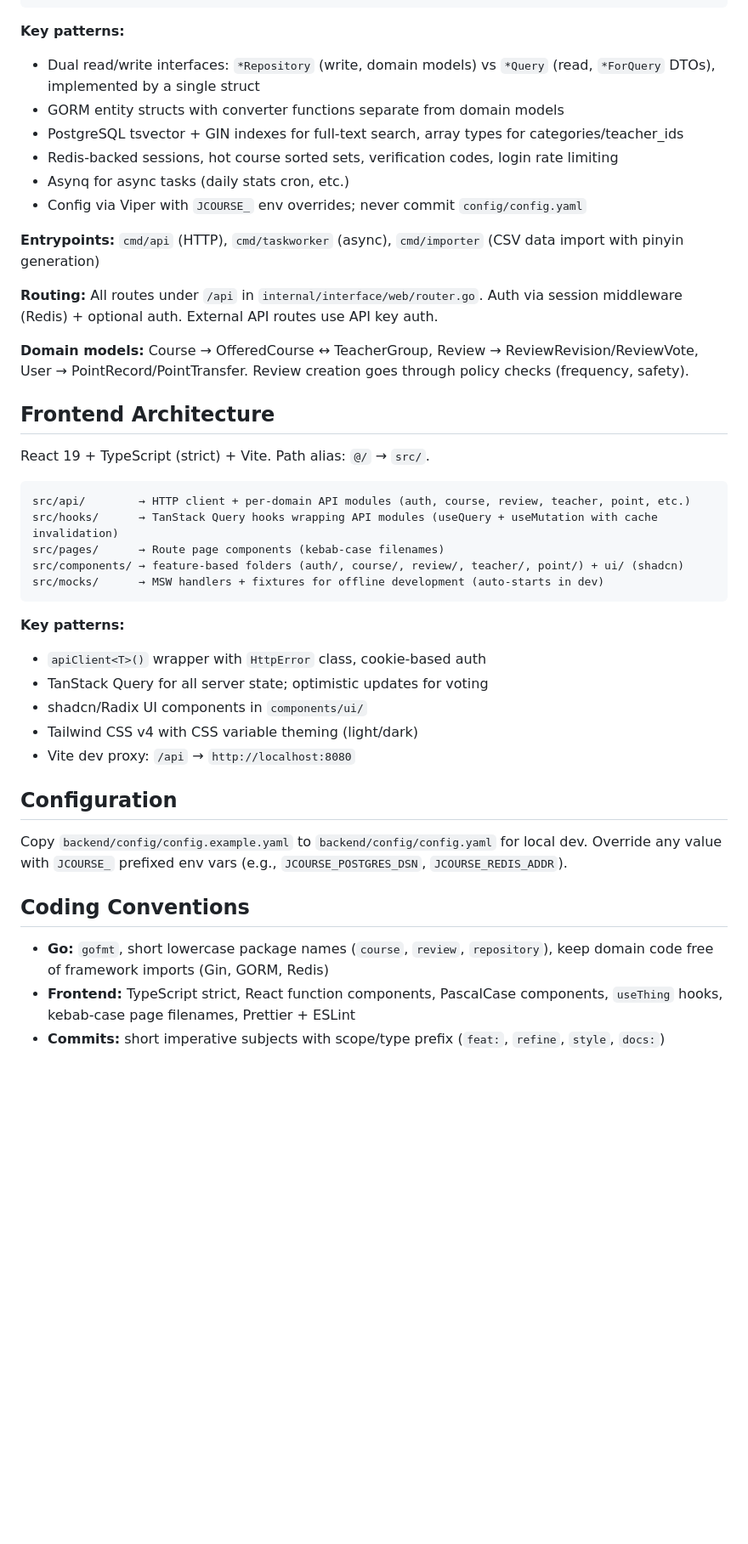
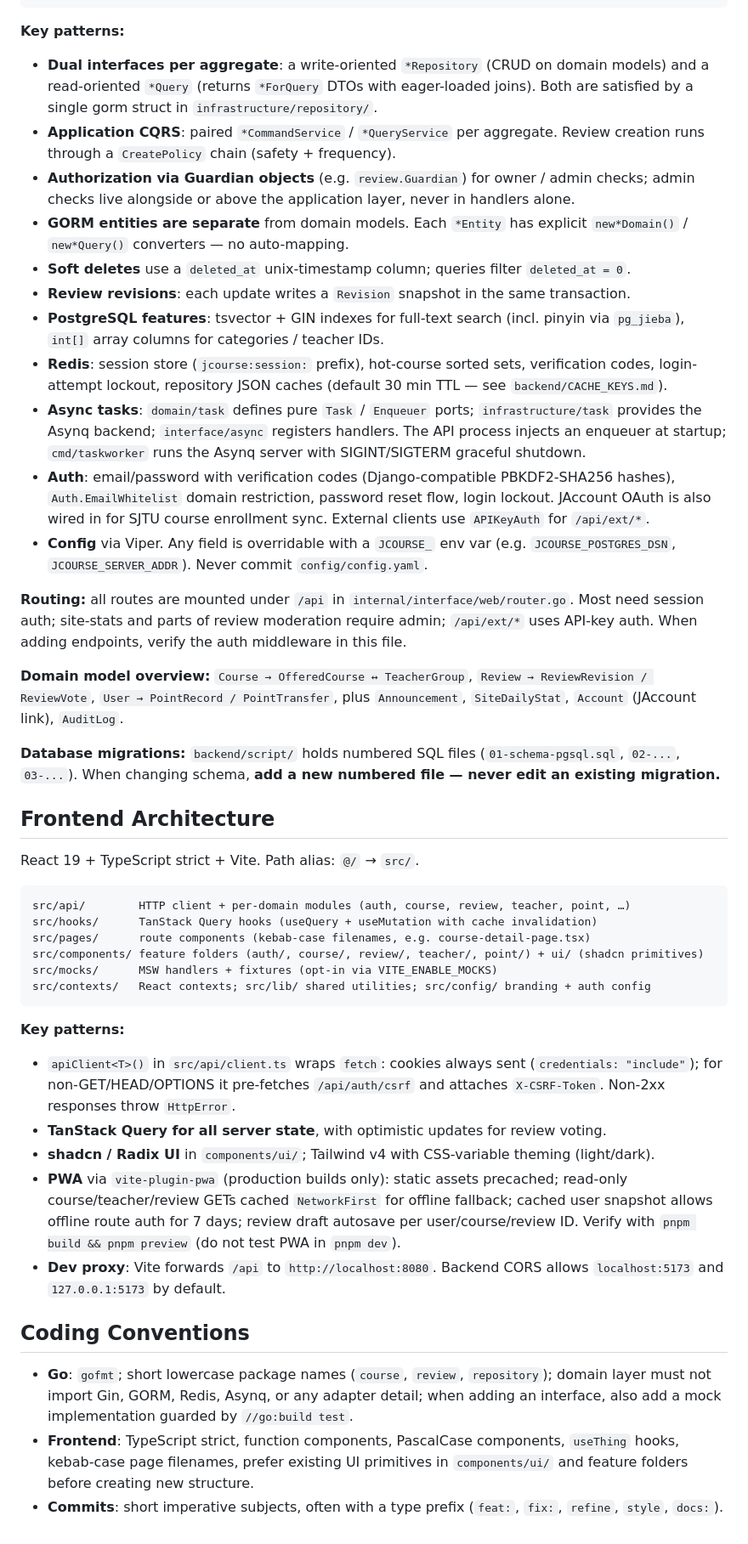
Before and after one commit to RinnMoe/CHDXK, a Markdown page: CLAUDE.md, the part around one of its changes. Shown at 85% size. GitHub-like rendering; blank space fills up the shorter version.

````diff
--- a/CLAUDE.md
+++ b/CLAUDE.md
@@ -46,44 +68,46 @@ app/           → service container (manual DI wiring)
 ```
 
 **Key patterns:**
-- Dual read/write interfaces: `*Repository` (write, domain models) vs `*Query` (read, `*ForQuery` DTOs), implemented by a single struct
-- GORM entity structs with converter functions separate from domain models
-- PostgreSQL tsvector + GIN indexes for full-text search, array types for categories/teacher_ids
-- Redis-backed sessions, hot course sorted sets, verification codes, login rate limiting
-- Asynq for async tasks (daily stats cron, etc.)
-- Config via Viper with `JCOURSE_` env overrides; never commit `config/config.yaml`
+- **Dual interfaces per aggregate**: a write-oriented `*Repository` (CRUD on domain models) and a read-oriented `*Query` (returns `*ForQuery` DTOs with eager-loaded joins). Both are satisfied by a single gorm struct in `infrastructure/repository/`.
+- **Application CQRS**: paired `*CommandService` / `*QueryService` per aggregate. Review creation runs through a `CreatePolicy` chain (safety + frequency).
+- **Authorization via Guardian objects** (e.g. `review.Guardian`) for owner / admin checks; admin checks live alongside or above the application layer, never in handlers alone.
+- **GORM entities are separate** from domain models. Each `*Entity` has explicit `new*Domain()` / `new*Query()` converters — no auto-mapping.
+- **Soft deletes** use a `deleted_at` unix-timestamp column; queries filter `deleted_at = 0`.
+- **Review revisions**: each update writes a `Revision` snapshot in the same transaction.
+- **PostgreSQL features**: tsvector + GIN indexes for full-text search (incl. pinyin via `pg_jieba`), `int[]` array columns for categories / teacher IDs.
+- **Redis**: session store (`jcourse:session:` prefix), hot-course sorted sets, verification codes, login-attempt lockout, repository JSON caches (default 30 min TTL — see `backend/CACHE_KEYS.md`).
+- **Async tasks**: `domain/task` defines pure `Task` / `Enqueuer` ports; `infrastructure/task` provides the Asynq backend; `interface/async` registers handlers. The API process injects an enqueuer at startup; `cmd/taskworker` runs the Asynq server with SIGINT/SIGTERM graceful shutdown.
+- **Auth**: email/password with verification codes (Django-compatible PBKDF2-SHA256 hashes), `Auth.EmailWhitelist` domain restriction, password reset flow, login lockout. JAccount OAuth is also wired in for SJTU course enrollment sync. External clients use `APIKeyAuth` for `/api/ext/*`.
+- **Config** via Viper. Any field is overridable with a `JCOURSE_` env var (e.g. `JCOURSE_POSTGRES_DSN`, `JCOURSE_SERVER_ADDR`). Never commit `config/config.yaml`.
 
-**Entrypoints:** `cmd/api` (HTTP), `cmd/taskworker` (async), `cmd/importer` (CSV data import with pinyin generation)
+**Routing:** all routes are mounted under `/api` in `internal/interface/web/router.go`. Most need session auth; site-stats and parts of review moderation require admin; `/api/ext/*` uses API-key auth. When adding endpoints, verify the auth middleware in this file.
 
-**Routing:** All routes under `/api` in `internal/interface/web/router.go`. Auth via session middleware (Redis) + optional auth. External API routes use API key auth.
+**Domain model overview:** `Course → OfferedCourse ↔ TeacherGroup`, `Review → ReviewRevision / ReviewVote`, `User → PointRecord / PointTransfer`, plus `Announcement`, `SiteDailyStat`, `Account` (JAccount link), `AuditLog`.
 
-**Domain models:** Course → OfferedCourse ↔ TeacherGroup, Review → ReviewRevision/ReviewVote, User → PointRecord/PointTransfer. Review creation goes through policy checks (frequency, safety).
+**Database migrations:** `backend/script/` holds numbered SQL files (`01-schema-pgsql.sql`, `02-...`, `03-...`). When changing schema, **add a new numbered file — never edit an existing migration.**
 
 ## Frontend Architecture
 
-React 19 + TypeScript (strict) + Vite. Path alias: `@/` → `src/`.
+React 19 + TypeScript strict + Vite. Path alias: `@/` → `src/`.
 
 ```
-src/api/        → HTTP client + per-domain API modules (auth, course, review, teacher, point, etc.)
-src/hooks/      → TanStack Query hooks wrapping API modules (useQuery + useMutation with cache invalidation)
-src/pages/      → Route page components (kebab-case filenames)
-src/components/ → feature-based folders (auth/, course/, review/, teacher/, point/) + ui/ (shadcn)
-src/mocks/      → MSW handlers + fixtures for offline development (auto-starts in dev)
+src/api/        HTTP client + per-domain modules (auth, course, review, teacher, point, …)
+src/hooks/      TanStack Query hooks (useQuery + useMutation with cache invalidation)
+src/pages/      route components (kebab-case filenames, e.g. course-detail-page.tsx)
+src/components/ feature folders (auth/, course/, review/, teacher/, point/) + ui/ (shadcn primitives)
+src/mocks/      MSW handlers + fixtures (opt-in via VITE_ENABLE_MOCKS)
+src/contexts/   React contexts; src/lib/ shared utilities; src/config/ branding + auth config
 ```
 
 **Key patterns:**
-- `apiClient<T>()` wrapper with `HttpError` class, cookie-based auth
-- TanStack Query for all server state; optimistic updates for voting
-- shadcn/Radix UI components in `components/ui/`
-- Tailwind CSS v4 with CSS variable theming (light/dark)
-- Vite dev proxy: `/api` → `http://localhost:8080`
-
-## Configuration
-
-Copy `backend/config/config.example.yaml` to `backend/config/config.yaml` for local dev. Override any value with `JCOURSE_` prefixed env vars (e.g., `JCOURSE_POSTGRES_DSN`, `JCOURSE_REDIS_ADDR`).
+- `apiClient<T>()` in `src/api/client.ts` wraps `fetch`: cookies always sent (`credentials: "include"`); for non-GET/HEAD/OPTIONS it pre-fetches `/api/auth/csrf` and attaches `X-CSRF-Token`. Non-2xx responses throw `HttpError`.
+- **TanStack Query for all server state**, with optimistic updates for review voting.
+- **shadcn / Radix UI** in `components/ui/`; Tailwind v4 with CSS-variable theming (light/dark).
+- **PWA** via `vite-plugin-pwa` (production builds only): static assets precached; read-only course/teacher/review GETs cached `NetworkFirst` for offline fallback; cached user snapshot allows offline route auth for 7 days; review draft autosave per user/course/review ID. Verify with `pnpm build && pnpm preview` (do not test PWA in `pnpm dev`).
+- **Dev proxy**: Vite forwards `/api` to `http://localhost:8080`. Backend CORS allows `localhost:5173` and `127.0.0.1:5173` by default.
 
 ## Coding Conventions
 
-- **Go:** `gofmt`, short lowercase package names (`course`, `review`, `repository`), keep domain code free of framework imports (Gin, GORM, Redis)
-- **Frontend:** TypeScript strict, React function components, PascalCase components, `useThing` hooks, kebab-case page filenames, Prettier + ESLint
-- **Commits:** short imperative subjects with scope/type prefix (`feat:`, `refine`, `style`, `docs:`)
+- **Go**: `gofmt`; short lowercase package names (`course`, `review`, `repository`); domain layer must not import Gin, GORM, Redis, Asynq, or any adapter detail; when adding an interface, also add a mock implementation guarded by `//go:build test`.
+- **Frontend**: TypeScript strict, function components, PascalCase components, `useThing` hooks, kebab-case page filenames, prefer existing UI primitives in `components/ui/` and feature folders before creating new structure.
+- **Commits**: short imperative subjects, often with a type prefix (`feat:`, `fix:`, `refine`, `style`, `docs:`).
````
Also changed, not shown: other parts of CLAUDE.md (+47 -25 lines), backend/CLAUDE.md (+68 -108 lines).
